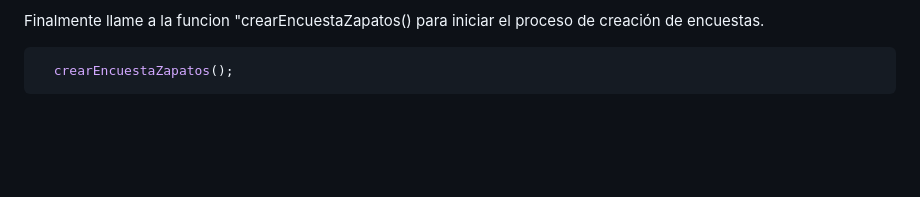
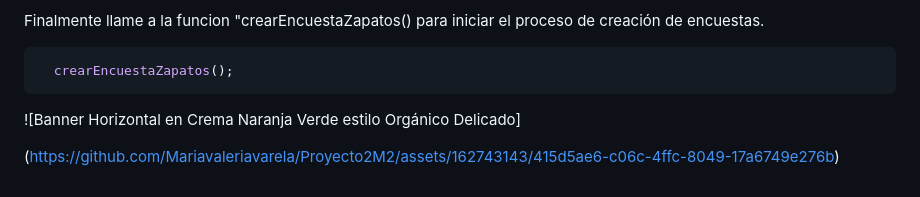
Before and after one commit to Mariavaleriavarela/Proyecto2M2, a Markdown page: README.md, the part around the change. Rendered like a GitHub page; blank space fills up the shorter version.

Commit message:
Ultimo banner README.md

````diff
--- a/README.md
+++ b/README.md
@@ -131,3 +131,6 @@ Finalmente llame a la funcion "crearEncuestaZapatos() para iniciar el proceso de
 ```scss
   crearEncuestaZapatos();
  ```
+![Banner Horizontal en Crema Naranja Verde estilo Orgánico Delicado]
+
+(https://github.com/Mariavaleriavarela/Proyecto2M2/assets/162743143/415d5ae6-c06c-4ffc-8049-17a6749e276b)
````
